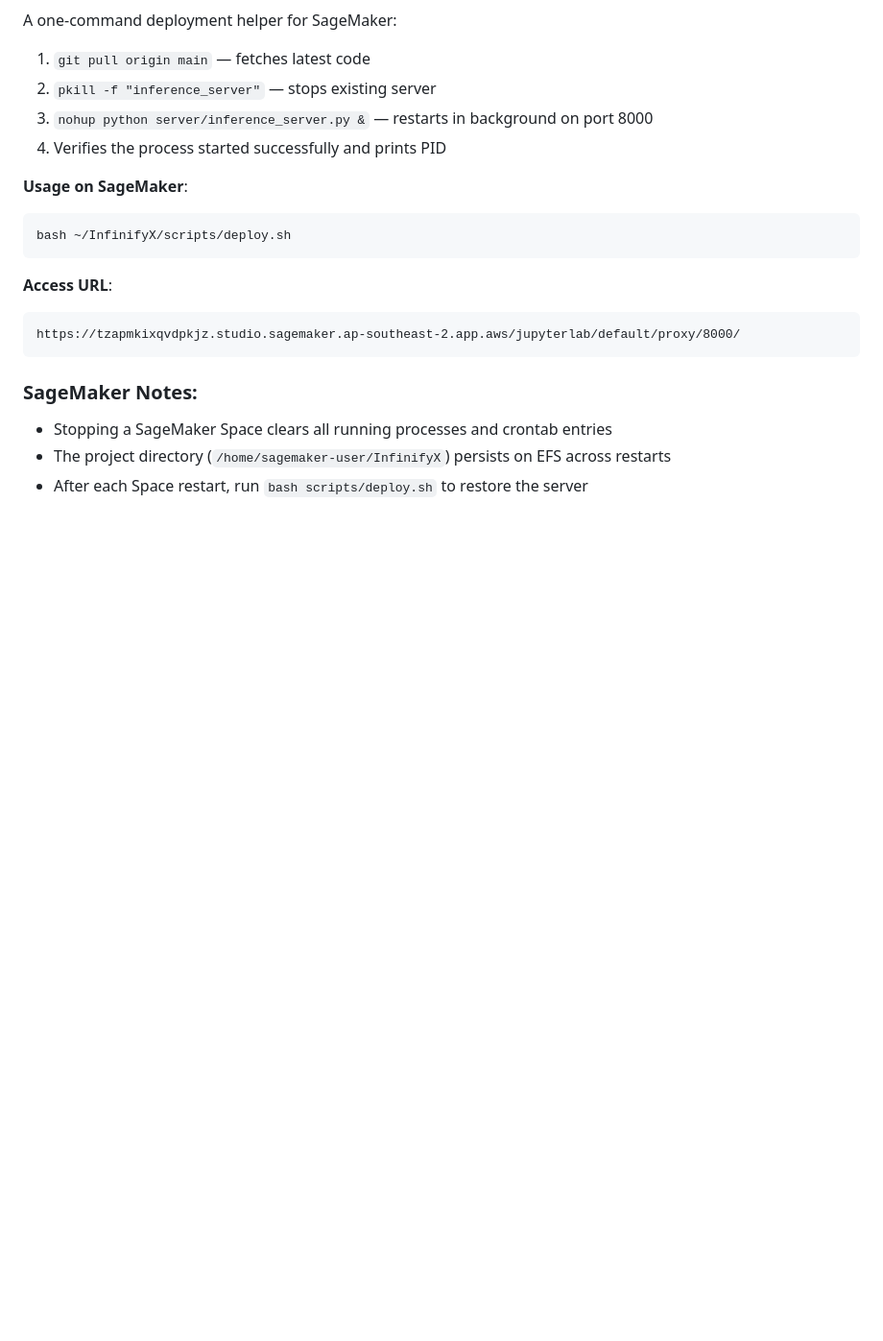
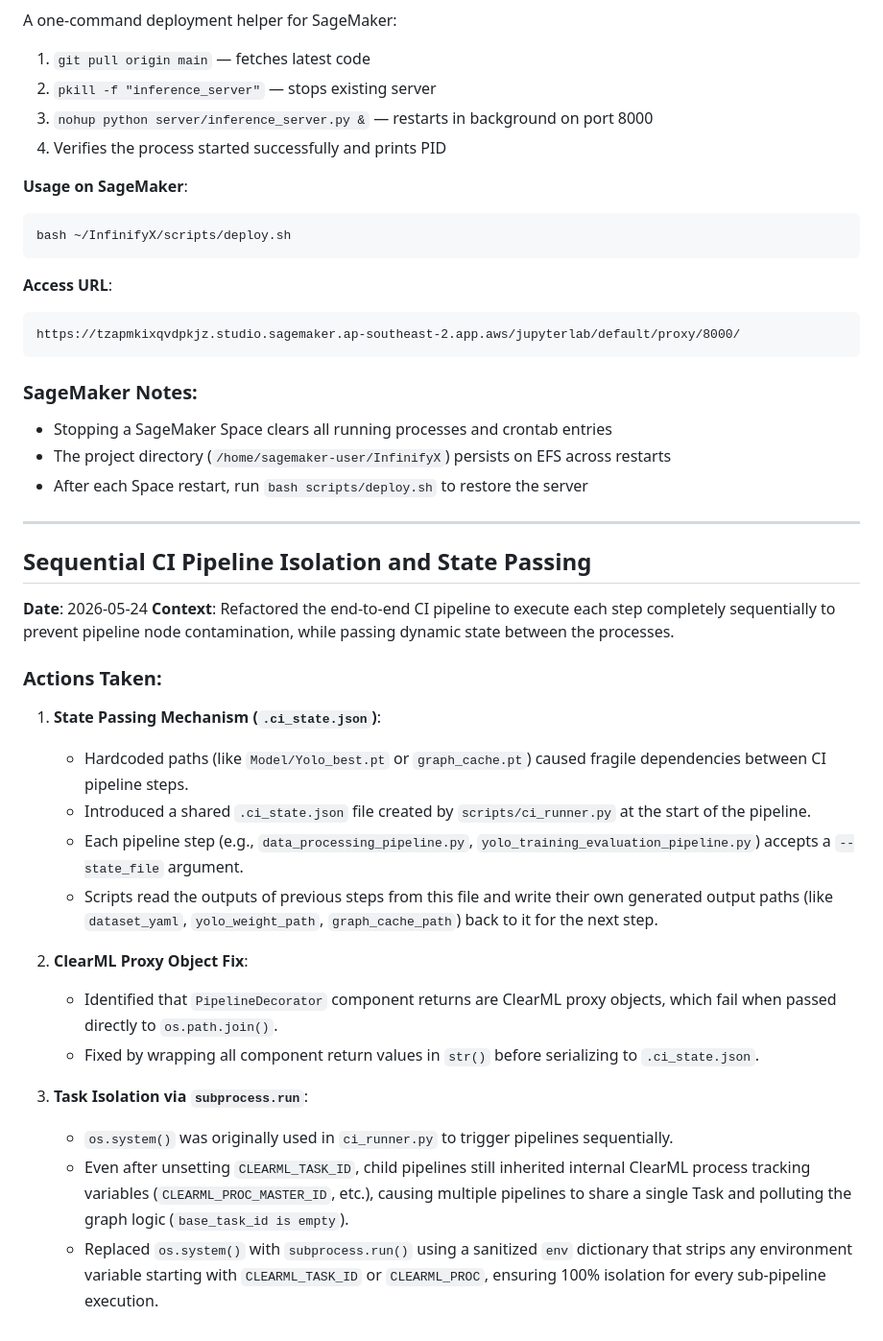
Before and after one commit to TeamInfinityXUTS/InfinifyX, a Markdown page: AGENT_DEBUG.md, the part around the change. Shown at 96% size. Drawn GitHub-style; blank space fills up the shorter version.

Commit message:
docs: add details on .ci_state.json passing and subprocess isolation fixes

```diff
--- a/AGENT_DEBUG.md
+++ b/AGENT_DEBUG.md
@@ -229,3 +229,27 @@ https://tzapmkixqvdpkjz.studio.sagemaker.ap-southeast-2.app.aws/jupyterlab/defau
 - Stopping a SageMaker Space clears all running processes and crontab entries
 - The project directory (`/home/sagemaker-user/InfinifyX`) persists on EFS across restarts
 - After each Space restart, run `bash scripts/deploy.sh` to restore the server
+
+---
+
+## Sequential CI Pipeline Isolation and State Passing
+
+**Date**: 2026-05-24
+**Context**: Refactored the end-to-end CI pipeline to execute each step completely sequentially to prevent pipeline node contamination, while passing dynamic state between the processes.
+
+### Actions Taken:
+
+1. **State Passing Mechanism (`.ci_state.json`)**:
+   - Hardcoded paths (like `Model/Yolo_best.pt` or `graph_cache.pt`) caused fragile dependencies between CI pipeline steps.
+   - Introduced a shared `.ci_state.json` file created by `scripts/ci_runner.py` at the start of the pipeline.
+   - Each pipeline step (e.g., `data_processing_pipeline.py`, `yolo_training_evaluation_pipeline.py`) accepts a `--state_file` argument.
+   - Scripts read the outputs of previous steps from this file and write their own generated output paths (like `dataset_yaml`, `yolo_weight_path`, `graph_cache_path`) back to it for the next step.
+
+2. **ClearML Proxy Object Fix**:
+   - Identified that `PipelineDecorator` component returns are ClearML proxy objects, which fail when passed directly to `os.path.join()`.
+   - Fixed by wrapping all component return values in `str()` before serializing to `.ci_state.json`.
+
+3. **Task Isolation via `subprocess.run`**:
+   - `os.system()` was originally used in `ci_runner.py` to trigger pipelines sequentially.
+   - Even after unsetting `CLEARML_TASK_ID`, child pipelines still inherited internal ClearML process tracking variables (`CLEARML_PROC_MASTER_ID`, etc.), causing multiple pipelines to share a single Task and polluting the graph logic (`base_task_id is empty`).
+   - Replaced `os.system()` with `subprocess.run()` using a sanitized `env` dictionary that strips any environment variable starting with `CLEARML_TASK_ID` or `CLEARML_PROC`, ensuring 100% isolation for every sub-pipeline execution.
```
